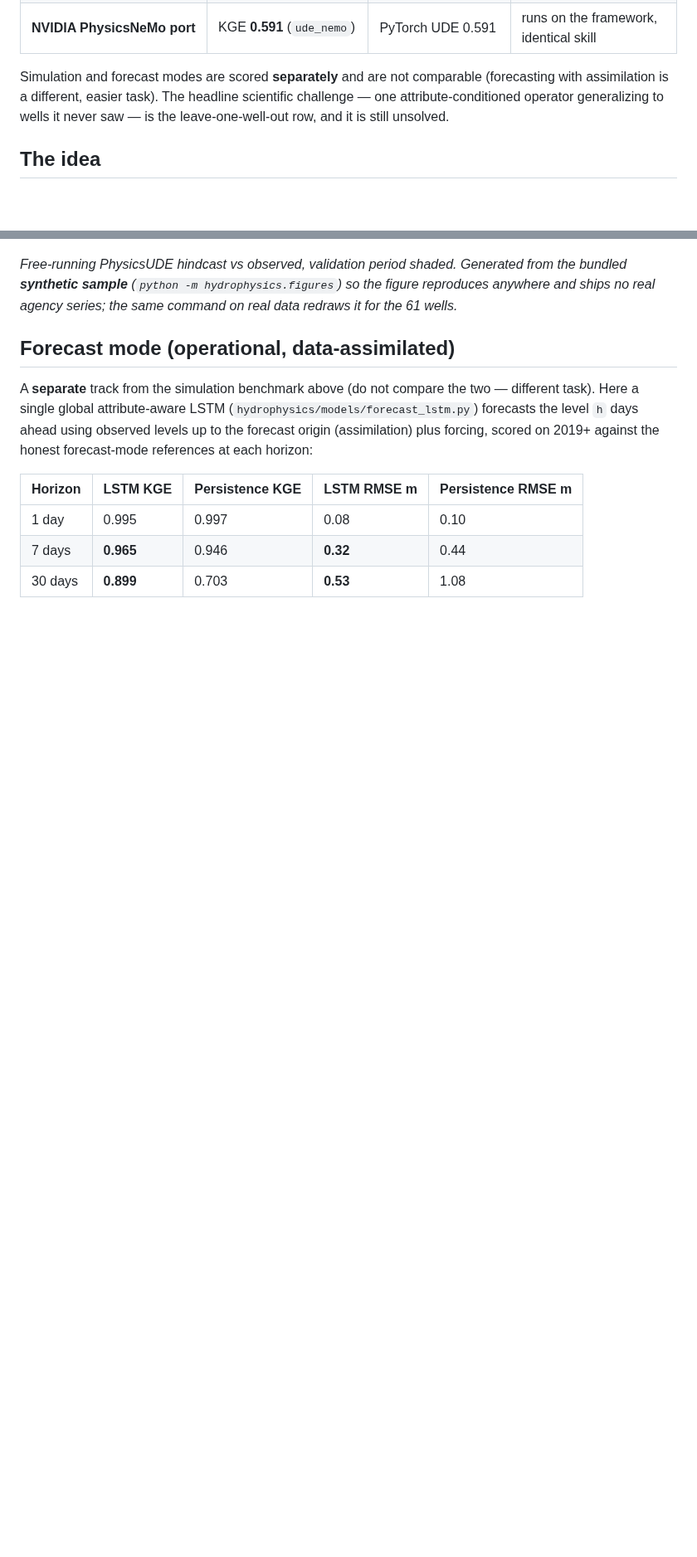
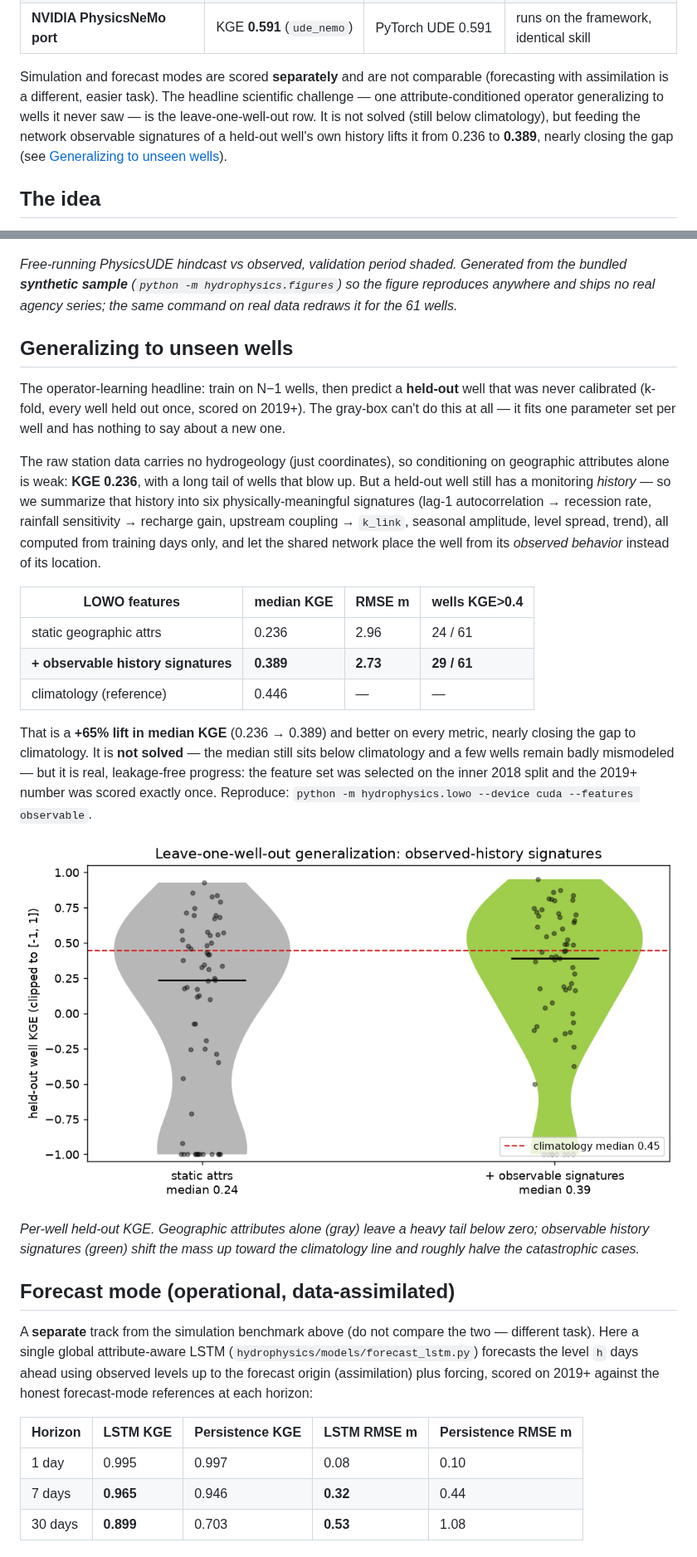
Before and after one commit to Rekin226/HydroPhysicsAI, a Markdown page: README.md, 2 parts joined by grey strips. Shown at 83% size. Rendered like a GitHub page; pictures changed too: results/figures/lowo_improvement.png (added); blank space fills up the shorter version.

```diff
--- a/README.md
+++ b/README.md
@@ -26,7 +26,7 @@ All on the real 61-well Zhuoshui data, out-of-sample validation from 2019. Media
 | **GPU training** (mixed precision) | **14×** over CPU, ~½ the memory | fp32 10.9× | real NVIDIA-stack speedup |
 | **NVIDIA PhysicsNeMo port** | KGE **0.591** (`ude_nemo`) | PyTorch UDE 0.591 | runs on the framework, identical skill |
 
-Simulation and forecast modes are scored **separately** and are not comparable (forecasting with assimilation is a different, easier task). The headline scientific challenge — one attribute-conditioned operator generalizing to wells it never saw — is the leave-one-well-out row, and it is still unsolved.
+Simulation and forecast modes are scored **separately** and are not comparable (forecasting with assimilation is a different, easier task). The headline scientific challenge — one attribute-conditioned operator generalizing to wells it never saw — is the leave-one-well-out row. It is not solved (still below climatology), but feeding the network observable signatures of a held-out well's own history lifts it from 0.236 to **0.389**, nearly closing the gap (see [Generalizing to unseen wells](#generalizing-to-unseen-wells)).
 
 ## The idea
 
@@ -62,6 +62,24 @@ The operator is one network across all 61 wells (attribute-conditioned hypernetw
 ![Free-running simulation vs observed](results/figures/simulation_hydrographs.png)
 
 *Free-running PhysicsUDE hindcast vs observed, validation period shaded. Generated from the bundled **synthetic sample** (`python -m hydrophysics.figures`) so the figure reproduces anywhere and ships no real agency series; the same command on real data redraws it for the 61 wells.*
+
+## Generalizing to unseen wells
+
+The operator-learning headline: train on N−1 wells, then predict a **held-out** well that was never calibrated (k-fold, every well held out once, scored on 2019+). The gray-box can't do this at all — it fits one parameter set per well and has nothing to say about a new one.
+
+The raw station data carries no hydrogeology (just coordinates), so conditioning on geographic attributes alone is weak: **KGE 0.236**, with a long tail of wells that blow up. But a held-out well still has a monitoring *history* — so we summarize that history into six physically-meaningful signatures (lag-1 autocorrelation → recession rate, rainfall sensitivity → recharge gain, upstream coupling → `k_link`, seasonal amplitude, level spread, trend), all computed from training days only, and let the shared network place the well from its *observed behavior* instead of its location.
+
+| LOWO features | median KGE | RMSE m | wells KGE>0.4 |
+|---|---|---|---|
+| static geographic attrs | 0.236 | 2.96 | 24 / 61 |
+| **+ observable history signatures** | **0.389** | **2.73** | **29 / 61** |
+| climatology (reference) | 0.446 | — | — |
+
+That is a **+65% lift in median KGE** (0.236 → 0.389) and better on every metric, nearly closing the gap to climatology. It is **not solved** — the median still sits below climatology and a few wells remain badly mismodeled — but it is real, leakage-free progress: the feature set was selected on the inner 2018 split and the 2019+ number was scored exactly once. Reproduce: `python -m hydrophysics.lowo --device cuda --features observable`.
+
+![Leave-one-well-out: static attrs vs observable signatures](results/figures/lowo_improvement.png)
+
+*Per-well held-out KGE. Geographic attributes alone (gray) leave a heavy tail below zero; observable history signatures (green) shift the mass up toward the climatology line and roughly halve the catastrophic cases.*
 
 ## Forecast mode (operational, data-assimilated)
 
```
Also changed, not shown: other parts of README.md (+3 -3 lines), MODEL_CARD.md (+9 -4 lines), docs/TECHNICAL_WRITEUP.md (+23 -10 lines), 5 other files.
